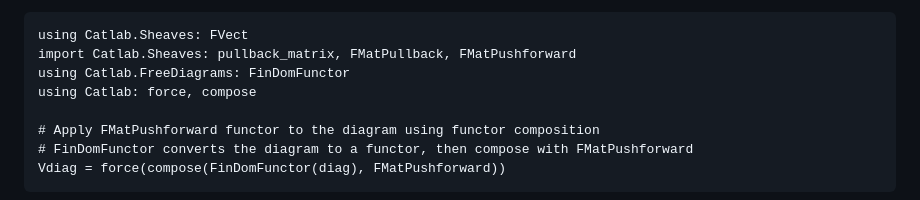
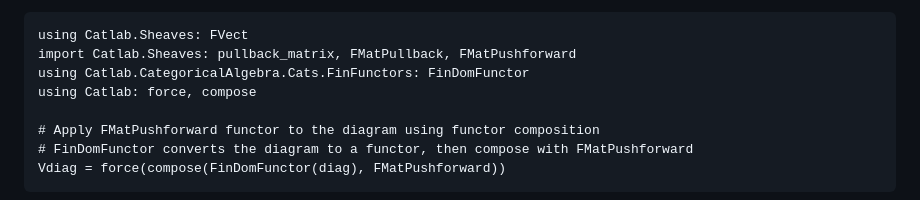
Before and after one commit to AlgebraicJulia/CombinatorialSpaces.jl, a Markdown page: docs/src/mesh_decomposition.md, the part around the change. GitHub-like rendering.

Commit message:
Use Catlab.CategoricalAlgebra.Cats.FinFunctors: FinDomFunctor

````diff
--- a/docs/src/mesh_decomposition.md
+++ b/docs/src/mesh_decomposition.md
@@ -219,7 +219,7 @@ The free vector space sheaf over the diagram can be constructed by composing the
 ```@example mesh_decomposition
 using Catlab.Sheaves: FVect
 import Catlab.Sheaves: pullback_matrix, FMatPullback, FMatPushforward
-using Catlab.FreeDiagrams: FinDomFunctor
+using Catlab.CategoricalAlgebra.Cats.FinFunctors: FinDomFunctor
 using Catlab: force, compose
 
 # Apply FMatPushforward functor to the diagram using functor composition
````
